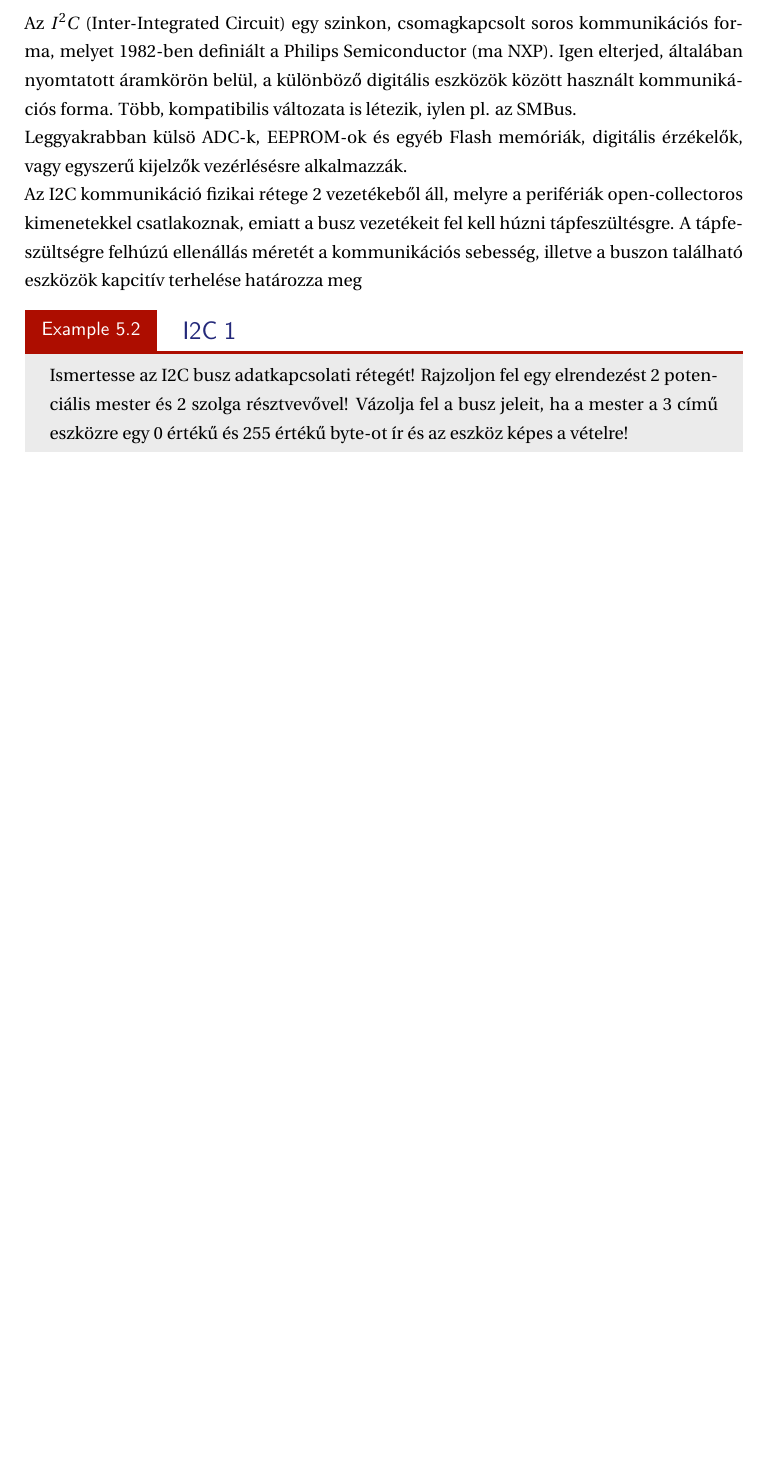
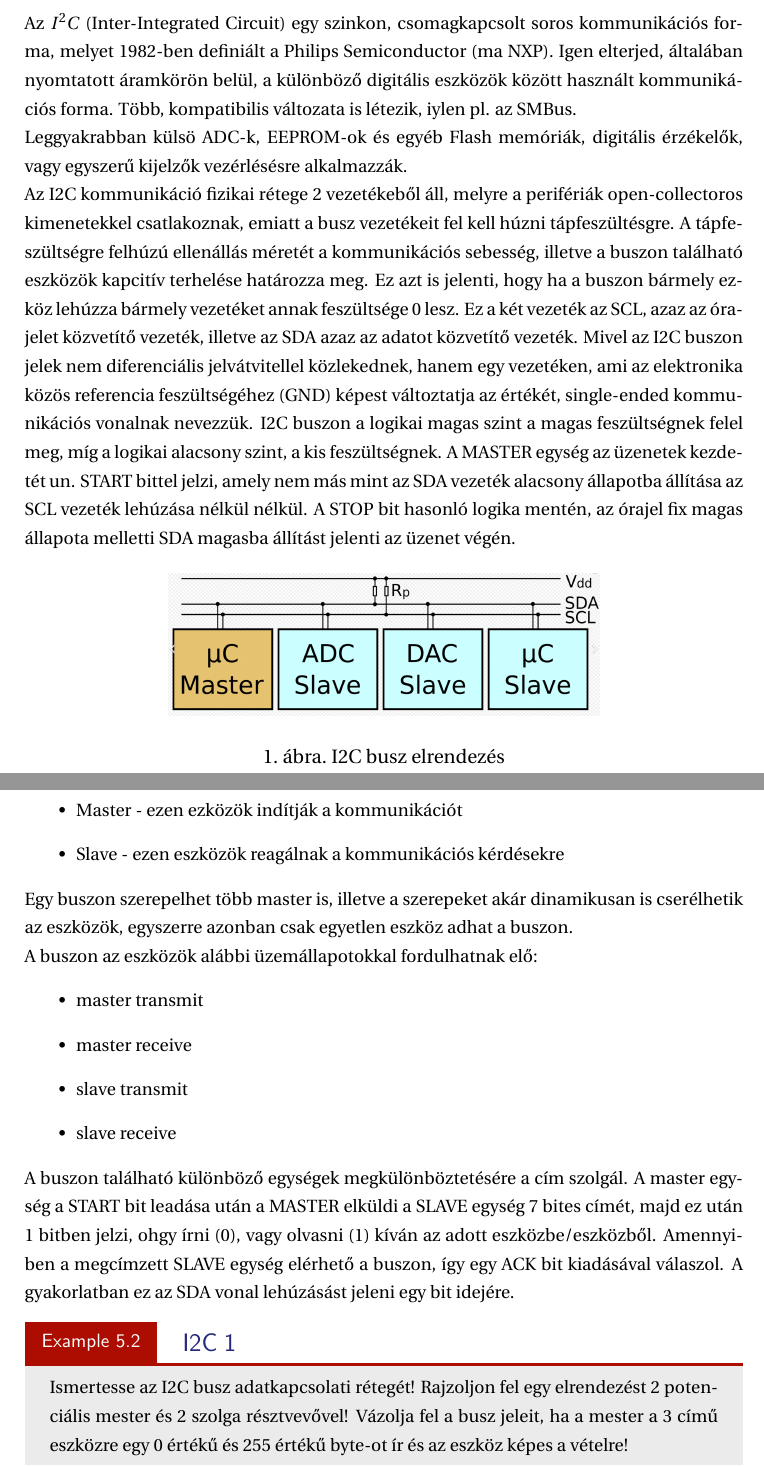
Before and after one commit to kaadam92/Elektronikus_Atalkitok_iranyi-tasa, a LaTeX document (main.tex, which reads Figures/fig_includes/ch5_embedded/i2c_layout.tex, ch5_embedded_systems.tex): part of page 15 of 26 before the commit and two parts of pages 15 and 16 of 27 after it, the two joined at a grey line, cut so that both start at the same text, the shorter picture padded with empty space. Compiled offline with pdfLaTeX.

Commit message:
Updates from Overleaf

```diff
--- /dev/null
+++ b/Figures/fig_includes/ch5_embedded/i2c_layout.tex
@@ -0,0 +1,8 @@
+\begin{figure}[htb]
+\begingroup
+\tikzset{}
+ \centerline{\includegraphics[width=0.6\columnwidth]{.//Figures/tmp/i2c_bus.png}}
+ \endgroup
+ \caption{I2C busz elrendezés}
+ \label{fig:i2c_bus}
+\end{figure}
--- a/ch5_embedded_systems.tex
+++ b/ch5_embedded_systems.tex
@@ -26,7 +26,30 @@ Az $I^2C$ (Inter-Integrated Circuit) egy szinkon, csomagkapcsolt soros kommunik
 
 Leggyakrabban külsö ADC-k, EEPROM-ok és egyéb Flash memóriák, digitális érzékelők,  vagy egyszerű kijelzők vezérlésésre alkalmazzák.
 
-Az I2C kommunikáció fizikai rétege 2 vezetékeből áll, melyre a perifériák open-collectoros kimenetekkel csatlakoznak, emiatt a busz vezetékeit fel kell húzni tápfeszültésgre. A tápfeszültségre felhúzú ellenállás méretét a kommunikációs sebesség, illetve a buszon található eszközök kapcitív terhelése határozza meg
+Az I2C kommunikáció fizikai rétege 2 vezetékeből áll, melyre a perifériák open-collectoros kimenetekkel csatlakoznak, emiatt a busz vezetékeit fel kell húzni tápfeszültésgre. A tápfeszültségre felhúzú ellenállás méretét a kommunikációs sebesség, illetve a buszon található eszközök kapcitív terhelése határozza meg. Ez azt is jelenti, hogy ha a buszon bármely ezköz lehúzza bármely vezetéket annak feszültsége 0 lesz. Ez a két vezeték az SCL, azaz az órajelet közvetítő vezeték, illetve az SDA azaz az adatot közvetítő vezeték. Mivel az I2C buszon jelek nem diferenciális jelvátvitellel közlekednek, hanem egy vezetéken, ami az elektronika közös referencia feszültségéhez (GND) képest változtatja az értékét, single-ended kommunikációs vonalnak nevezzük. I2C buszon a logikai magas szint a magas feszültségnek felel meg, míg a logikai alacsony szint, a kis feszültségnek. A MASTER egység az üzenetek kezdetét un. START bittel jelzi, amely nem más mint az SDA vezeték alacsony állapotba állítása az SCL vezeték lehúzása nélkül nélkül. A STOP bit hasonló logika mentén, az órajel fix magas állapota melletti SDA magasba állítást jelenti az üzenet végén.
+
+\input{Figures/fig_includes/ch5_embedded/i2c_layout}
+
+A buszon két típusú eszköz található:
+\begin{itemize}
+    \item Master - ezen ezközök indítják a kommunikációt
+    \item Slave - ezen eszközök reagálnak a kommunikációs kérdésekre
+\end{itemize}
+
+Egy buszon szerepelhet több master is, illetve a szerepeket akár dinamikusan is cserélhetik az eszközök, egyszerre azonban csak egyetlen eszköz adhat a buszon.
+
+A buszon az eszközök alábbi üzemállapotokkal fordulhatnak elő:
+\begin{itemize}
+    \item master transmit
+    \item master receive
+    \item slave transmit
+    \item slave receive
+\end{itemize}
+
+A buszon található különböző egységek megkülönböztetésére a cím szolgál. A master egység a START bit leadása után a MASTER elküldi a SLAVE egység 7 bites címét, majd ez után 1 bitben jelzi, ohgy írni (0), vagy olvasni (1) kíván az adott eszközbe/eszközből. Amennyiben a megcímzett SLAVE egység elérhető a buszon, így egy ACK bit kiadásával válaszol. A gyakorlatban ez az SDA vonal lehúzásást jeleni egy bit idejére.
+
+
+
 
 \input{Examples/ch4_i2c1}
 \input{Examples/ch4_i2c2}
```
